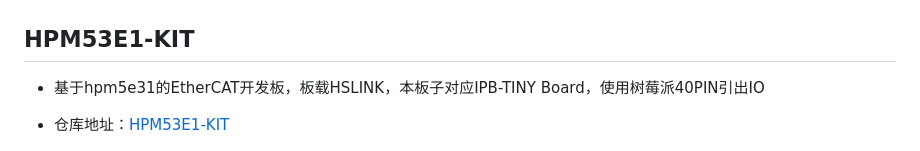
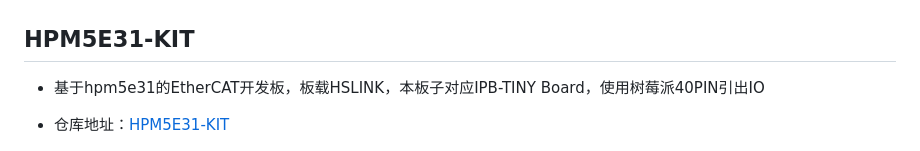
Before and after one commit to RCSN/hpm_open_hardware, a Markdown page: README.md, the part around one of its changes. Rendered like a GitHub page.

```diff
--- a/README.md
+++ b/README.md
@@ -114,10 +114,10 @@ https://github.com/zhangjinke/osbdm_hpm5301_software
 ![](image/HPM6284Foc_buttom.png)
 
 
-## HPM53E1-KIT
+## HPM5E31-KIT
 - 基于hpm5e31的EtherCAT开发板，板载HSLINK，本板子对应IPB-TINY Board，使用树莓派40PIN引出IO
 
-- 仓库地址：[HPM53E1-KIT](https://oshwhub.com/hasaki6/hpm5e31-kit)
+- 仓库地址：[HPM5E31-KIT](https://oshwhub.com/hasaki6/hpm5e31-kit)
 
 ![](image/HPM5E31-KIT_TOP.png)
 
```
Also changed, not shown: other parts of README.md (+14 -0 lines), image/LuckyCAT.png (added), image/LuckyCAT_top.png (added).
